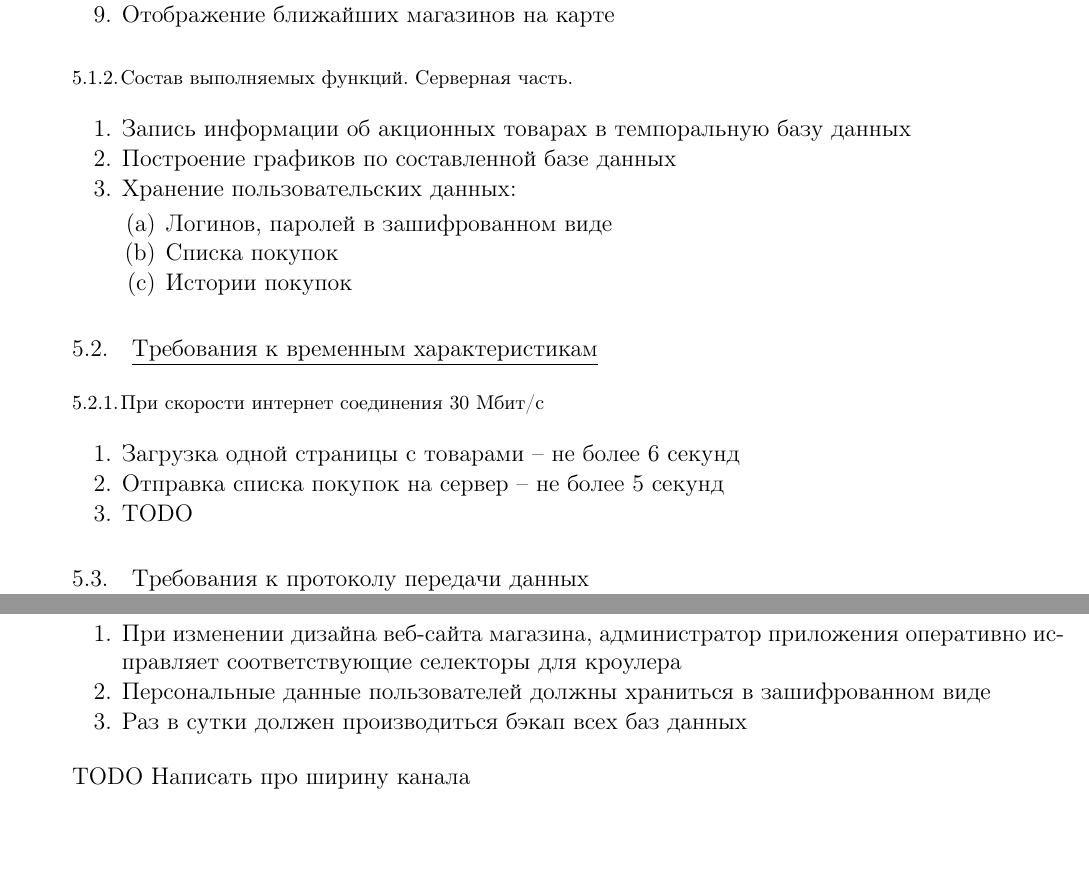
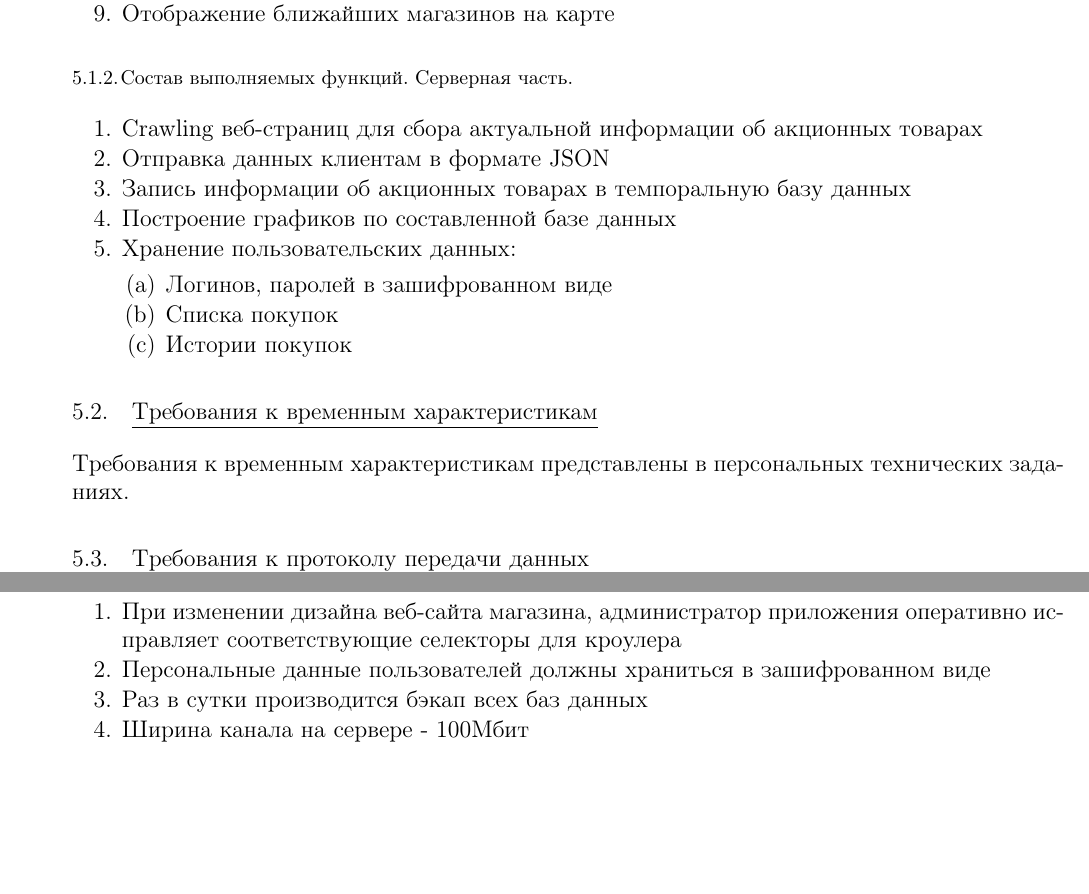
Before and after one commit to Sinopsys/Kursach-Documentation, a LaTeX document (tz.tex, which reads demands_from_program.tex): two parts of pages 8 and 9 of 17, joined at a grey line, cut so that both start at the same text. Compiled offline with pdfLaTeX; a LaTeX package or settings file that is missing is left out.

Commit message:
TODO done in demands.

```diff
--- a/demands_from_program.tex
+++ b/demands_from_program.tex
@@ -19,6 +19,8 @@
 
 \subsubsection{Состав выполняемых функций. Серверная часть.}
 \begin{my_enumerate}
+\item Crawling веб-страниц для сбора актуальной информации об акционных товарах
+\item Отправка данных клиентам в формате JSON
 \item Запись информации об акционных товарах в темпоральную базу данных
 \item Построение графиков по составленной базе данных
 \item Хранение пользовательских данных:
@@ -31,12 +33,12 @@
 
 \subsection{Требования к временным характеристикам}
 
-\subsubsection{При скорости интернет соединения 30 Мбит/с}
-\begin{my_enumerate}
-\item Загрузка одной страницы с товарами -- не более 6 секунд
-\item Отправка списка покупок на сервер -- не более 5 секунд
-\item \textbf{TODO}
-\end{my_enumerate}
+% \subsubsection{При скорости интернет соединения 30 Мбит/с}
+% \begin{my_enumerate}
+% \item Загрузка одной страницы с товарами -- не более 6 секунд
+% \item Отправка списка покупок на сервер -- не более 5 секунд
+% \end{my_enumerate}
+Требования к временным характеристикам представлены в персональных технических заданиях.
 
 
 \subsection{Требования к протоколу передачи данных}
@@ -51,6 +53,6 @@
 \item При изменении дизайна веб-сайта магазина, администратор приложения оперативно
 исправляет соответствующие селекторы для кроулера
 \item Персональные данные пользователей должны храниться в зашифрованном виде
-\item Раз в сутки должен производиться бэкап всех баз данных
+\item Раз в сутки производится бэкап всех баз данных
+\item Ширина канала на сервере - 100Мбит
 \end{my_enumerate}
-\textbf{TODO} Написать про ширину канала \\
```
